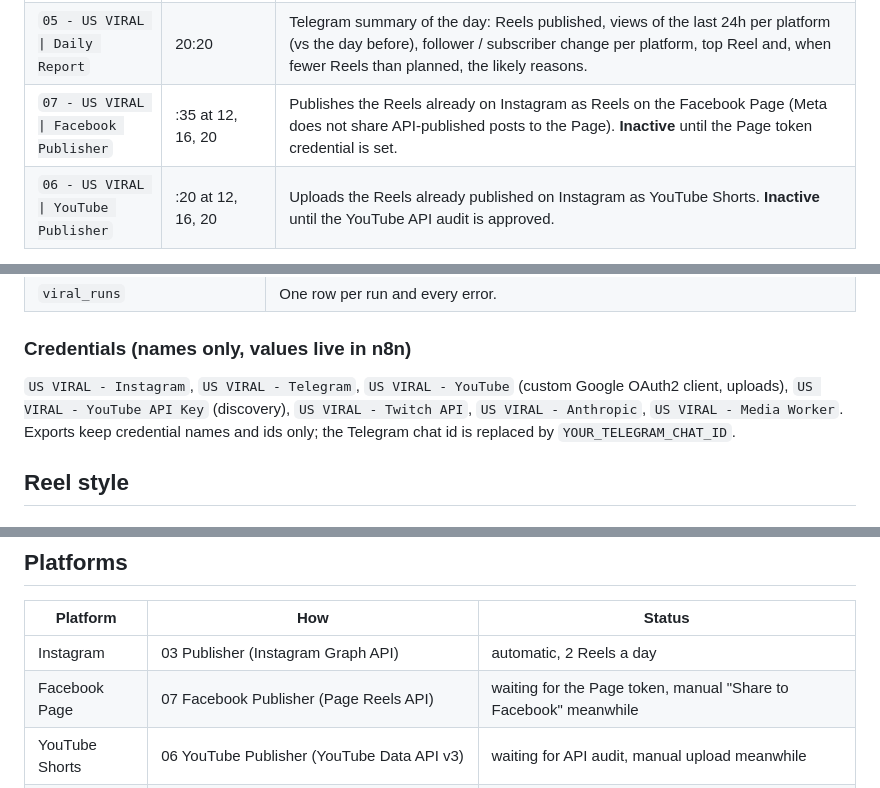
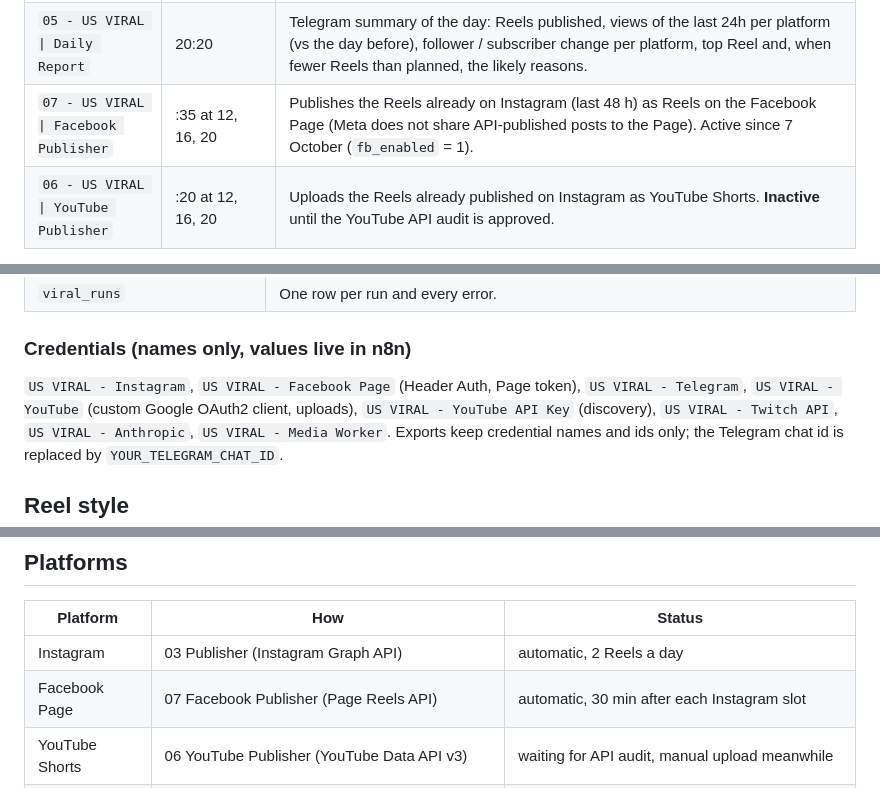
Before and after one commit to marcoscazzari03/viral-media, a Markdown page: README.md, 3 parts joined by grey strips. Rendered like a GitHub page.

Commit message:
Docs: Facebook Publisher active
Co-Authored-By: Claude Opus 5.5 <noreply@anthropic.com>
Claude-Session: https://claude.ai/code/session_01PRR8YhKm4azR2HUQfKbUji

```diff
--- a/README.md
+++ b/README.md
@@ -20,7 +20,7 @@ Exports (backups, importable in n8n) are in [`n8n/workflows/`](n8n/workflows/).
 | `03 - US VIRAL \| Publisher` | :05 at 11, 12, 15, 16, 19, 20 | Publishes the best READY Reel on Instagram in the slots `publish_slots_et` (11, 15, 19), with daily cap and min gap. The hour after each slot resumes a video Instagram is still processing. Telegram message on publish / failure. |
 | `04 - US VIRAL \| Analytics` | every 6 h at :25 | Instagram insights and YouTube Shorts statistics (views, likes, comments) of the Reels of the last 7 days (`viral_post_metrics`, one row per platform) , Instagram followers and YouTube subscribers (`viral_account_metrics`, one row per platform). Links Shorts uploaded by hand to their Reel (`yt_video_id`) from the channel's latest uploads. |
 | `05 - US VIRAL \| Daily Report` | 20:20 | Telegram summary of the day: Reels published, views of the last 24h per platform (vs the day before), follower / subscriber change per platform, top Reel and, when fewer Reels than planned, the likely reasons. |
-| `07 - US VIRAL \| Facebook Publisher` | :35 at 12, 16, 20 | Publishes the Reels already on Instagram as Reels on the Facebook Page (Meta does not share API-published posts to the Page). **Inactive** until the Page token credential is set. |
+| `07 - US VIRAL \| Facebook Publisher` | :35 at 12, 16, 20 | Publishes the Reels already on Instagram (last 48 h) as Reels on the Facebook Page (Meta does not share API-published posts to the Page). Active since 7 October (`fb_enabled` = 1). |
 | `06 - US VIRAL \| YouTube Publisher` | :20 at 12, 16, 20 | Uploads the Reels already published on Instagram as YouTube Shorts. **Inactive** until the YouTube API audit is approved. |
 
 If `publish_slots_et` changes, update the schedule of 03 and 06 too.
@@ -41,7 +41,7 @@ n8n plan limit of 2,500 a month shared with all other workflows of the instance.
 
 ### Credentials (names only, values live in n8n)
 
-`US VIRAL - Instagram`, `US VIRAL - Telegram`, `US VIRAL - YouTube` (custom Google OAuth2 client, uploads),
+`US VIRAL - Instagram`, `US VIRAL - Facebook Page` (Header Auth, Page token), `US VIRAL - Telegram`, `US VIRAL - YouTube` (custom Google OAuth2 client, uploads),
 `US VIRAL - YouTube API Key` (discovery), `US VIRAL - Twitch API`, `US VIRAL - Anthropic`, `US VIRAL - Media Worker`.
 Exports keep credential names and ids only; the Telegram chat id is replaced by `YOUR_TELEGRAM_CHAT_ID`.
 
@@ -70,7 +70,7 @@ platforms, TikTok login and publishing page (`/panel`), legal pages (`/legal/`).
 | Platform | How | Status |
 |---|---|---|
 | Instagram | 03 Publisher (Instagram Graph API) | automatic, 2 Reels a day |
-| Facebook Page | 07 Facebook Publisher (Page Reels API) | waiting for the Page token, manual "Share to Facebook" meanwhile |
+| Facebook Page | 07 Facebook Publisher (Page Reels API) | automatic, 30 min after each Instagram slot |
 | YouTube Shorts | 06 YouTube Publisher (YouTube Data API v3) | waiting for API audit, manual upload meanwhile |
 | TikTok | worker `/panel` + `/tiktok/post` (Content Posting API) | waiting for app review, drafts / manual upload meanwhile |
 
```
Also changed, not shown: ROADMAP.md (+3 -2 lines).
